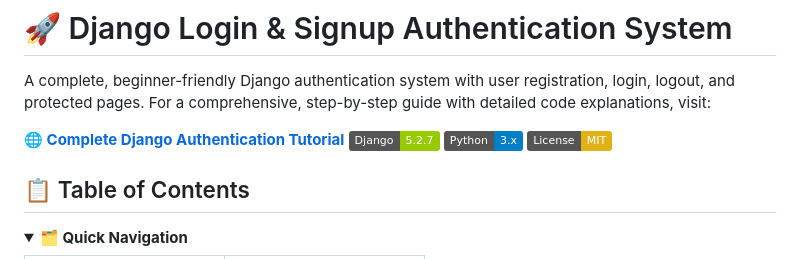
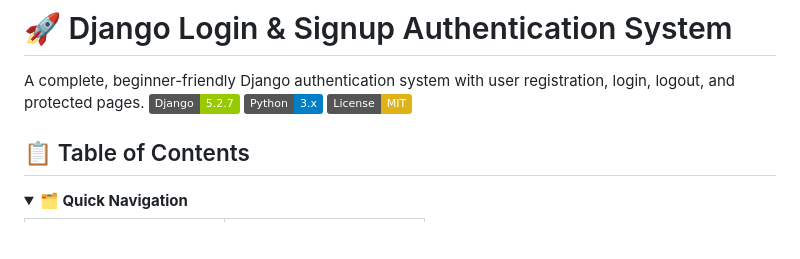
Before and after one commit to shaksveo3/Login-Signup-with-Django, a Markdown page: README.md, the part around the change. Rendered like a GitHub page; badges without logos; blank space fills up the shorter version.

```diff
--- a/README.md
+++ b/README.md
@@ -1,9 +1,6 @@
 # 🚀 Django Login & Signup Authentication System
 
 A complete, beginner-friendly Django authentication system with user registration, login, logout, and protected pages.
-For a comprehensive, step-by-step guide with detailed code explanations, visit:
-
-**🌐 [Complete Django Authentication Tutorial](https://shaksveo3.github.io/Login-Signup-with-Django/)**
 ![Django Version](https://img.shields.io/badge/Django-5.2.7-green.svg)
 ![Python Version](https://img.shields.io/badge/Python-3.x-blue.svg)
 ![License](https://img.shields.io/badge/License-MIT-yellow.svg)
```
